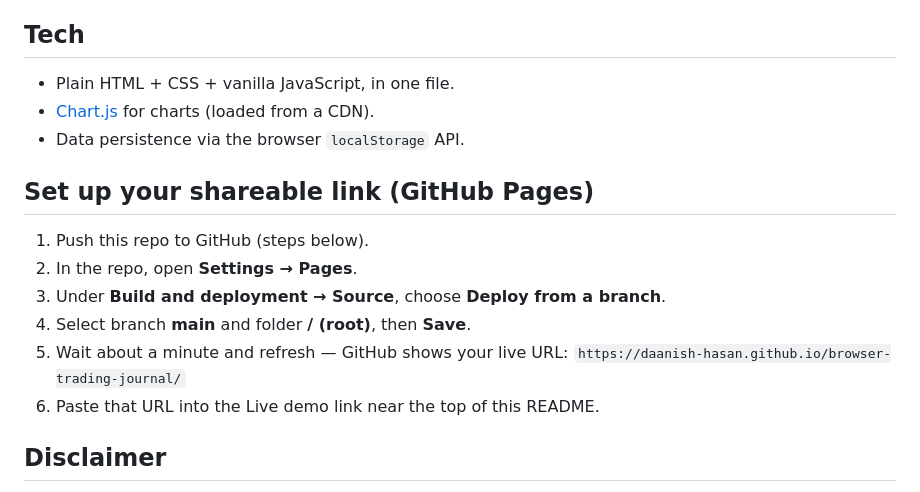
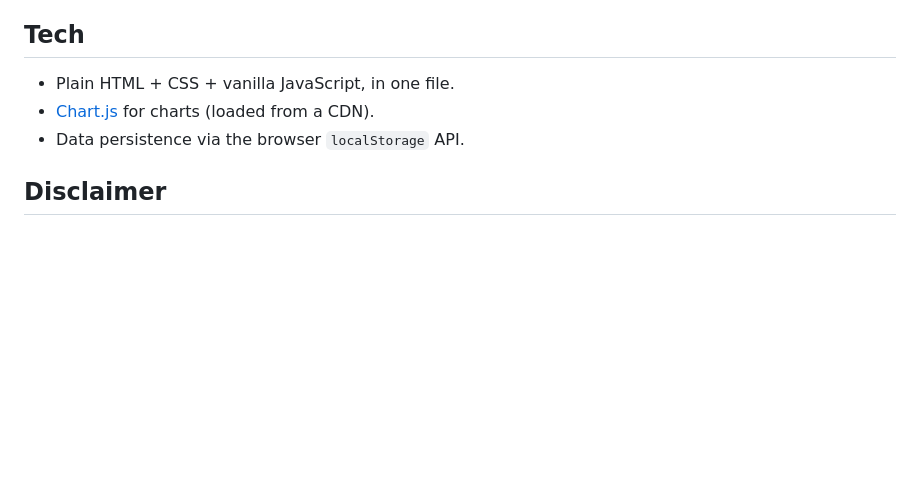
Before and after one commit to daanish-hasan/browser-trading-journal, a Markdown page: README.md, the part around the change. GitHub-like rendering; blank space fills up the shorter version.

Commit message:
Remove GitHub Pages setup notes from README
Those were setup instructions for enabling the live demo link, which is already configured and working.

```diff
--- a/README.md
+++ b/README.md
@@ -51,15 +51,6 @@ It is a single HTML file with the CSS and JavaScript inline — you can read eve
 - [Chart.js](https://www.chartjs.org/) for charts (loaded from a CDN).
 - Data persistence via the browser `localStorage` API.
 
-## Set up your shareable link (GitHub Pages)
-
-1. Push this repo to GitHub (steps below).
-2. In the repo, open **Settings → Pages**.
-3. Under **Build and deployment → Source**, choose **Deploy from a branch**.
-4. Select branch **main** and folder **/ (root)**, then **Save**.
-5. Wait about a minute and refresh — GitHub shows your live URL: `https://daanish-hasan.github.io/browser-trading-journal/`
-6. Paste that URL into the Live demo link near the top of this README.
-
 ## Disclaimer
 
 This is a personal hobby project provided **as-is, with no warranty**. It is a journaling tool, **not financial advice**, and it does not execute trades or connect to any broker. Use at your own risk and keep your own backups.
```
